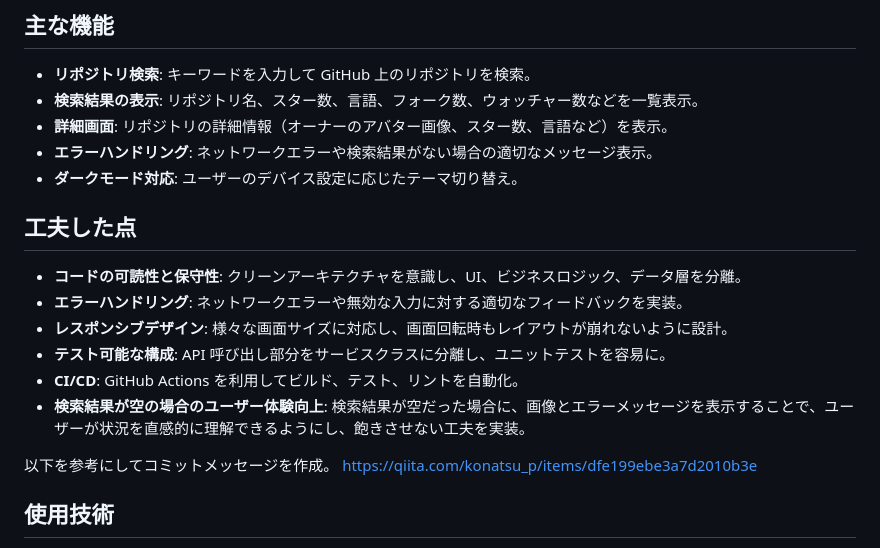
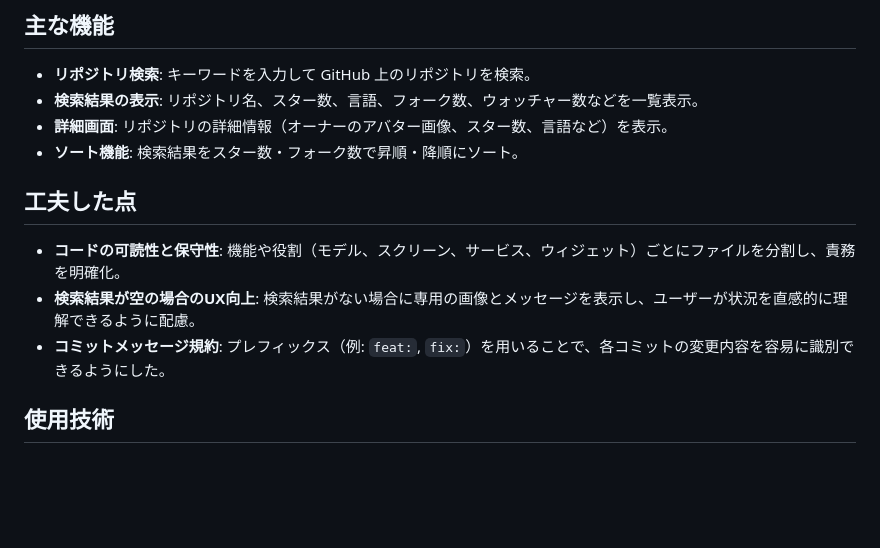
Before and after one commit to tsuchida-y/yumemi_coding_test, a Markdown page: README.md, the part around the change. Rendered like a GitHub page; blank space fills up the shorter version.

Commit message:
docs:追加したものをREADMEにも記載

```diff
--- a/README.md
+++ b/README.md
@@ -13,19 +13,12 @@
 - **リポジトリ検索**: キーワードを入力して GitHub 上のリポジトリを検索。
 - **検索結果の表示**: リポジトリ名、スター数、言語、フォーク数、ウォッチャー数などを一覧表示。
 - **詳細画面**: リポジトリの詳細情報（オーナーのアバター画像、スター数、言語など）を表示。
-- **エラーハンドリング**: ネットワークエラーや検索結果がない場合の適切なメッセージ表示。
-- **ダークモード対応**: ユーザーのデバイス設定に応じたテーマ切り替え。
+- **ソート機能**: 検索結果をスター数・フォーク数で昇順・降順にソート。
 
 ## 工夫した点
-- **コードの可読性と保守性**: クリーンアーキテクチャを意識し、UI、ビジネスロジック、データ層を分離。
-- **エラーハンドリング**: ネットワークエラーや無効な入力に対する適切なフィードバックを実装。
-- **レスポンシブデザイン**: 様々な画面サイズに対応し、画面回転時もレイアウトが崩れないように設計。
-- **テスト可能な構成**: API 呼び出し部分をサービスクラスに分離し、ユニットテストを容易に。
-- **CI/CD**: GitHub Actions を利用してビルド、テスト、リントを自動化。
-- **検索結果が空の場合のユーザー体験向上**: 検索結果が空だった場合に、画像とエラーメッセージを表示することで、ユーザーが状況を直感的に理解できるようにし、飽きさせない工夫を実装。
-
-以下を参考にしてコミットメッセージを作成。
-https://qiita.com/konatsu_p/items/dfe199ebe3a7d2010b3e
+- **コードの可読性と保守性**: 機能や役割（モデル、スクリーン、サービス、ウィジェット）ごとにファイルを分割し、責務を明確化。
+- **検索結果が空の場合のUX向上**: 検索結果がない場合に専用の画像とメッセージを表示し、ユーザーが状況を直感的に理解できるように配慮。
+- **コミットメッセージ規約**: プレフィックス（例: `feat:`, `fix:`）を用いることで、各コミットの変更内容を容易に識別できるようにした。
 
 ## 使用技術
 - **言語**: Dart
```
